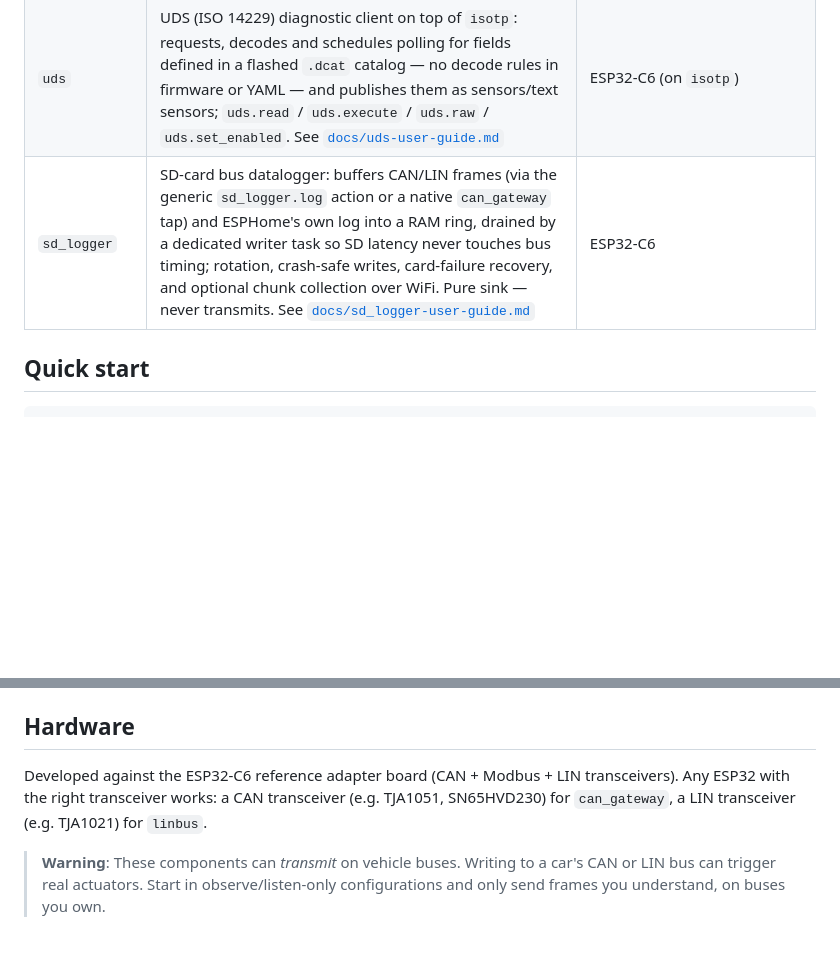
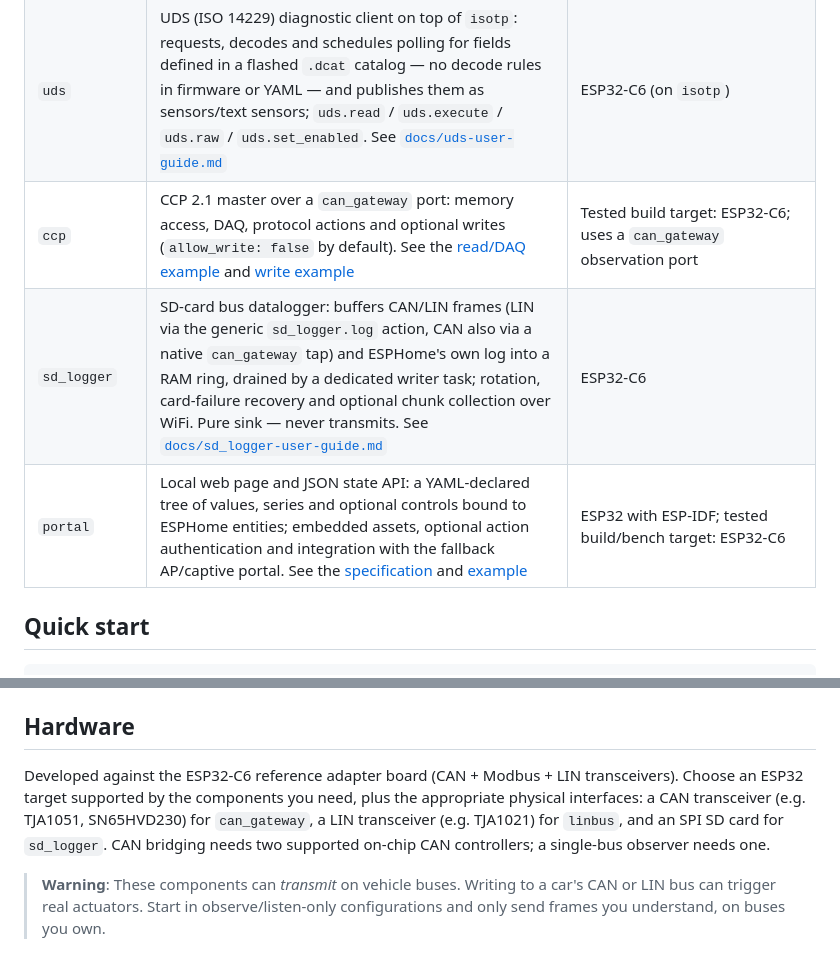
Before and after one commit to kipp-ing/ESPCars, a Markdown page: README.md, 2 parts joined by grey strips. GitHub-like rendering; blank space fills up the shorter version.

```diff
--- a/README.md
+++ b/README.md
@@ -15,7 +83,9 @@ in plain ESPHome YAML.
 | `linbus` | LIN bus master/slave: frame schedule, slave responses, sniffing (`rx_ids` / `on_frame`), checksum handling (classic/enhanced), self-test, detailed bus statistics. See [`docs/linbus-user-guide.md`](docs/linbus-user-guide.md) | ESP32, ESP32-C3, ESP32-C6 |
 | `isotp` | ISO-TP (ISO 15765-2) transport for diagnostics: segments requests and reassembles responses on top of a `can_gateway` port; normal / normal-fixed / extended addressing, flow control, `isotp.send`, `on_message` / `on_error`, per-instance diagnostic counters | ESP32-C6 (on `can_gateway`) |
 | `uds` | UDS (ISO 14229) diagnostic client on top of `isotp`: requests, decodes and schedules polling for fields defined in a flashed `.dcat` catalog — no decode rules in firmware or YAML — and publishes them as sensors/text sensors; `uds.read` / `uds.execute` / `uds.raw` / `uds.set_enabled`. See [`docs/uds-user-guide.md`](docs/uds-user-guide.md) | ESP32-C6 (on `isotp`) |
-| `sd_logger` | SD-card bus datalogger: buffers CAN/LIN frames (via the generic `sd_logger.log` action or a native `can_gateway` tap) and ESPHome's own log into a RAM ring, drained by a dedicated writer task so SD latency never touches bus timing; rotation, crash-safe writes, card-failure recovery, and optional chunk collection over WiFi. Pure sink — never transmits. See [`docs/sd_logger-user-guide.md`](docs/sd_logger-user-guide.md) | ESP32-C6 |
+| `ccp` | CCP 2.1 master over a `can_gateway` port: memory access, DAQ, protocol actions and optional writes (`allow_write: false` by default). See the [read/DAQ example](tests/build/ccp/common.yaml) and [write example](tests/build/ccp/common_write.yaml) | Tested build target: ESP32-C6; uses a `can_gateway` observation port |
+| `sd_logger` | SD-card bus datalogger: buffers CAN/LIN frames (LIN via the generic `sd_logger.log` action, CAN also via a native `can_gateway` tap) and ESPHome's own log into a RAM ring, drained by a dedicated writer task; rotation, card-failure recovery and optional chunk collection over WiFi. Pure sink — never transmits. See [`docs/sd_logger-user-guide.md`](docs/sd_logger-user-guide.md) | ESP32-C6 |
+| `portal` | Local web page and JSON state API: a YAML-declared tree of values, series and optional controls bound to ESPHome entities; embedded assets, optional action authentication and integration with the fallback AP/captive portal. See the [specification](docs/portal-spec.md) and [example](tests/build/portal/common.yaml) | ESP32 with ESP-IDF; tested build/bench target: ESP32-C6 |
 
 ## Quick start
 
@@ -47,9 +117,11 @@ See `tests/build/` for complete, compiling example configurations of every featu
 ## Hardware
 
 Developed against the ESP32-C6 reference adapter board (CAN + Modbus + LIN
-transceivers). Any ESP32 with the right transceiver works: a CAN transceiver
-(e.g. TJA1051, SN65HVD230) for `can_gateway`, a LIN transceiver (e.g. TJA1021)
-for `linbus`.
+transceivers). Choose an ESP32 target supported by the components you need, plus
+the appropriate physical interfaces: a CAN transceiver (e.g. TJA1051, SN65HVD230)
+for `can_gateway`, a LIN transceiver (e.g. TJA1021) for `linbus`, and an SPI SD card
+for `sd_logger`. CAN bridging needs two supported on-chip CAN controllers; a
+single-bus observer needs one.
 
 > **Warning**: These components can *transmit* on vehicle buses. Writing to a
 > car's CAN or LIN bus can trigger real actuators. Start in observe/listen-only
```
Also changed, not shown: other parts of README.md (+73 -5 lines), docs/marketing-direction.md (added, +139 -0 lines).
